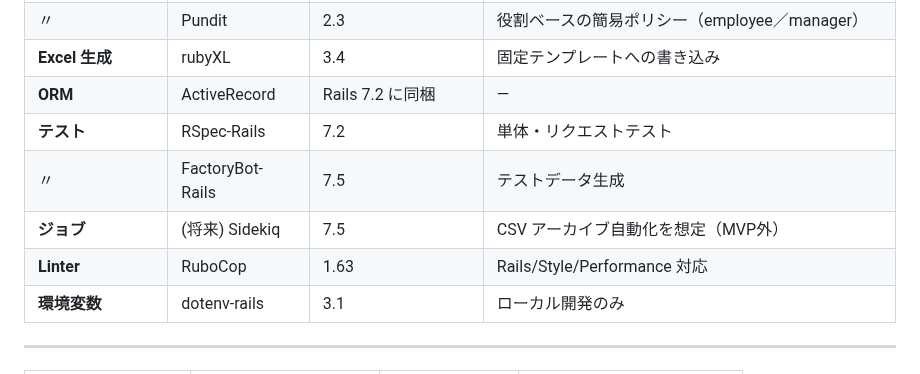
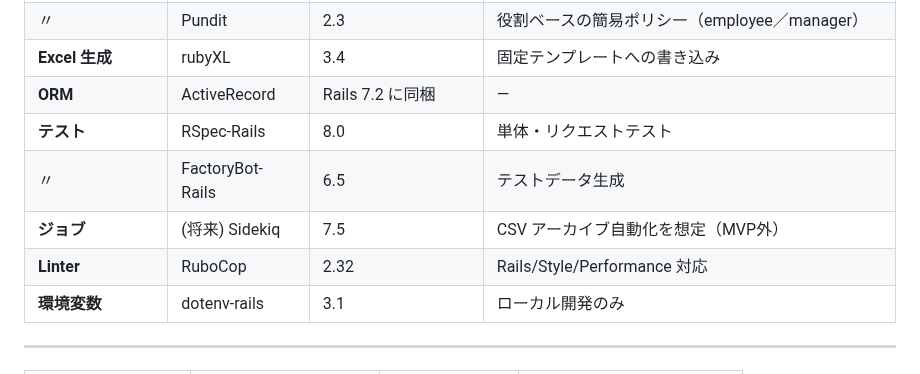
Before and after one commit to peco-tanaka/KitchenShiftManager, a Markdown page: doc/詳細設計.md, the part around the change. GitHub-like rendering.

Commit message:
docs: gemのバージョンを最新に更新

```diff
--- a/doc/詳細設計.md
+++ b/doc/詳細設計.md
@@ -375,10 +375,10 @@ CRUD /api/allowances       # 管理者のみ
 | 〃             | Pundit            | 2.3                     | 役割ベースの簡易ポリシー（employee／manager）                |
 | **Excel 生成**  | rubyXL             | 3.4                     | 固定テンプレートへの書き込み                                |
 | **ORM**       | ActiveRecord      | Rails 7.2 に同梱           | —                                             |
-| **テスト**       | RSpec-Rails       | 7.2                     | 単体・リクエストテスト                                   |
-| 〃             | FactoryBot-Rails  | 7.5                     | テストデータ生成                                      |
+| **テスト**       | RSpec-Rails       | 8.0                     | 単体・リクエストテスト                                   |
+| 〃             | FactoryBot-Rails  | 6.5                     | テストデータ生成                                      |
 | **ジョブ**       | (将来) Sidekiq      | 7.5                     | CSV アーカイブ自動化を想定（MVP外）                         |
-| **Linter**    | RuboCop           | 1.63                    | Rails/Style/Performance 対応                    |
+| **Linter**    | RuboCop           | 2.32                    | Rails/Style/Performance 対応                    |
 | **環境変数**      | dotenv-rails      | 3.1                     | ローカル開発のみ                                      |
 
 ---
```
